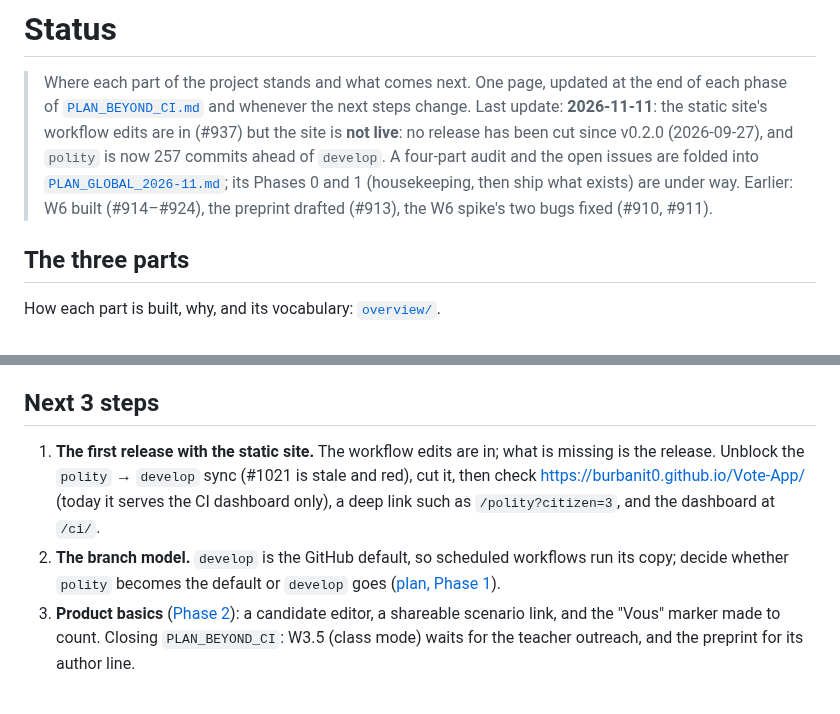
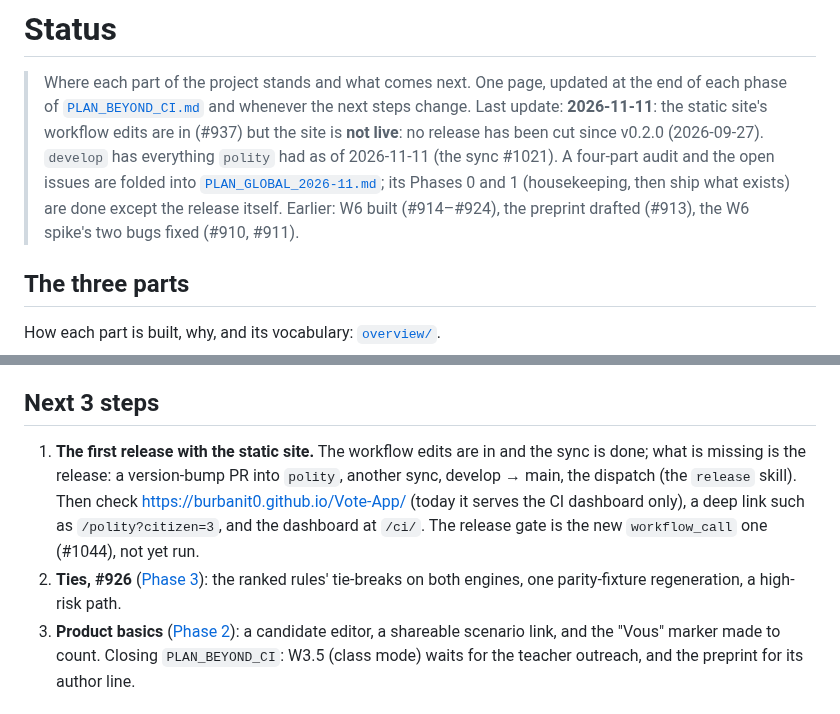
Before and after one commit to Burbanit0/Vote-App, a Markdown page: docs/STATUS.md, 2 parts joined by grey strips. GitHub-like rendering.

Commit message:
docs: Phase 0 and 1 of the global plan have landed; the branch model stays
#1041-#1046 are merged and the polity -> develop sync (#1021) is done, so the plan's boxes
are ticked with the PR that did each. What is left of Phase 1 is the release itself: a
version-bump PR first (the last sync went without one), another sync, develop -> main, the
dispatch. STATUS says the same and swaps its second next step for #926.

Recorded decision (the owner, 2026-11-11): keep the branch model as it is (polity working,
develop for syncs, main for releases). Also recorded: why the sync was red (Microsoft
re-pushed the Playwright image tag, #1046), that the digest check only asks the registry
when a PR changes the pin, and that the issues fixed on polity stay open because GitHub only
closes them from a PR into the default branch.

Co-Authored-By: Claude Sonnet 5.5 <noreply@anthropic.com>

```diff
--- a/docs/STATUS.md
+++ b/docs/STATUS.md
@@ -3,10 +3,11 @@
 > Where each part of the project stands and what comes next. One page, updated at
 > the end of each phase of [`PLAN_BEYOND_CI.md`](plan/PLAN_BEYOND_CI.md) and whenever
 > the next steps change. Last update: **2026-11-11**: the static site's workflow edits are in
-> (#937) but the site is **not live**: no release has been cut since v0.2.0 (2026-09-27), and
-> `polity` is now 257 commits ahead of `develop`. A four-part audit and the open issues are
-> folded into [`PLAN_GLOBAL_2026-11.md`](plan/vote-app/PLAN_GLOBAL_2026-11.md); its Phases 0
-> and 1 (housekeeping, then ship what exists) are under way. Earlier: W6 built (#914–#924),
+> (#937) but the site is **not live**: no release has been cut since v0.2.0 (2026-09-27).
+> `develop` has everything `polity` had as of 2026-11-11 (the sync #1021). A four-part audit
+> and the open issues are folded into
+> [`PLAN_GLOBAL_2026-11.md`](plan/vote-app/PLAN_GLOBAL_2026-11.md); its Phases 0 and 1
+> (housekeeping, then ship what exists) are done except the release itself. Earlier: W6 built (#914–#924),
 > the preprint drafted (#913), the W6 spike's two bugs fixed (#910, #911).
 
 ## The three parts
@@ -27,13 +28,15 @@ Phase 4, which W6 was the last build item of; what remains of it waits on you (b
 
 ## Next 3 steps
 
-1. **The first release with the static site.** The workflow edits are in; what is missing is
-   the release. Unblock the `polity` → `develop` sync (#1021 is stale and red), cut it, then
-   check https://burbanit0.github.io/Vote-App/ (today it serves the CI dashboard only), a
-   deep link such as `/polity?citizen=3`, and the dashboard at `/ci/`.
-2. **The branch model.** `develop` is the GitHub default, so scheduled workflows run its
-   copy; decide whether `polity` becomes the default or `develop` goes
-   ([plan, Phase 1](plan/vote-app/PLAN_GLOBAL_2026-11.md#phase-1-ship-what-exists)).
+1. **The first release with the static site.** The workflow edits are in and the sync is
+   done; what is missing is the release: a version-bump PR into `polity`, another sync,
+   develop → main, the dispatch (the `release` skill). Then check
+   https://burbanit0.github.io/Vote-App/ (today it serves the CI dashboard only), a deep link
+   such as `/polity?citizen=3`, and the dashboard at `/ci/`. The release gate is the new
+   `workflow_call` one (#1044), not yet run.
+2. **Ties, #926** ([Phase 3](plan/vote-app/PLAN_GLOBAL_2026-11.md#phase-3-correctness)):
+   the ranked rules' tie-breaks on both engines, one parity-fixture regeneration, a
+   high-risk path.
 3. **Product basics** ([Phase 2](plan/vote-app/PLAN_GLOBAL_2026-11.md#phase-2-product-basics)):
    a candidate editor, a shareable scenario link, and the "Vous" marker made to count.
    Closing `PLAN_BEYOND_CI`: W3.5 (class mode) waits for the teacher outreach, and the
```
Also changed, not shown: 1 other file.
